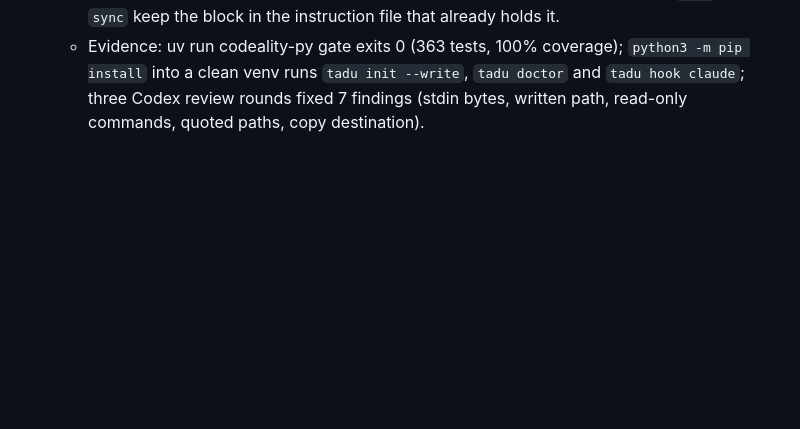
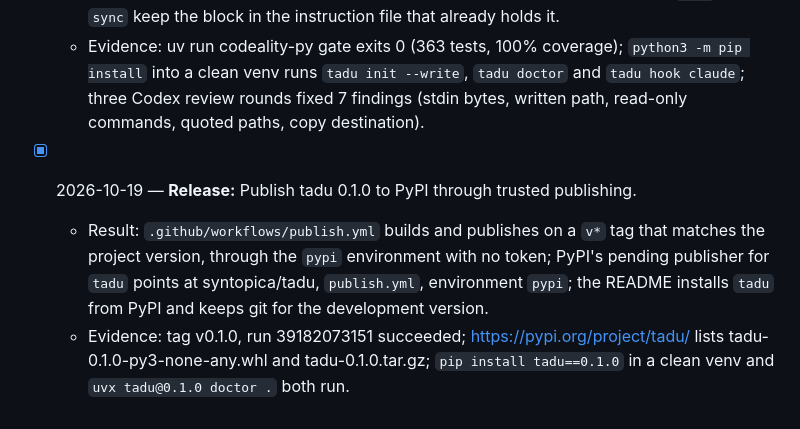
Before and after one commit to syntopica/tadu, a Markdown page: TODO_LOG.md, the part around the change. Drawn GitHub-style; blank space fills up the shorter version.

```diff
--- a/TODO_LOG.md
+++ b/TODO_LOG.md
@@ -58,3 +58,7 @@
 - [x] 2026-10-19 — **Adoption:** `tadu hook claude`, a Claude Code hook in the plugin, and an install that needs nothing but Python.
   - Result: `tadu hook claude` reads a PostToolUse event and reports doctor errors after an edit or a shell write to a backlog, and never blocks; `hooks/hooks.json` ships it in the plugin; the README installs with uv, pipx or pip; the rule block points at README#install; `init` and `sync` keep the block in the instruction file that already holds it.
   - Evidence: uv run codeality-py gate exits 0 (363 tests, 100% coverage); `python3 -m pip install` into a clean venv runs `tadu init --write`, `tadu doctor` and `tadu hook claude`; three Codex review rounds fixed 7 findings (stdin bytes, written path, read-only commands, quoted paths, copy destination).
+
+- [x] 2026-10-19 — **Release:** Publish tadu 0.1.0 to PyPI through trusted publishing.
+  - Result: `.github/workflows/publish.yml` builds and publishes on a `v*` tag that matches the project version, through the `pypi` environment with no token; PyPI's pending publisher for `tadu` points at syntopica/tadu, `publish.yml`, environment `pypi`; the README installs `tadu` from PyPI and keeps git for the development version.
+  - Evidence: tag v0.1.0, run 39182073151 succeeded; https://pypi.org/project/tadu/ lists tadu-0.1.0-py3-none-any.whl and tadu-0.1.0.tar.gz; `pip install tadu==0.1.0` in a clean venv and `uvx tadu@0.1.0 doctor .` both run.
```
Also changed, not shown: README.md (+8 -6 lines).
